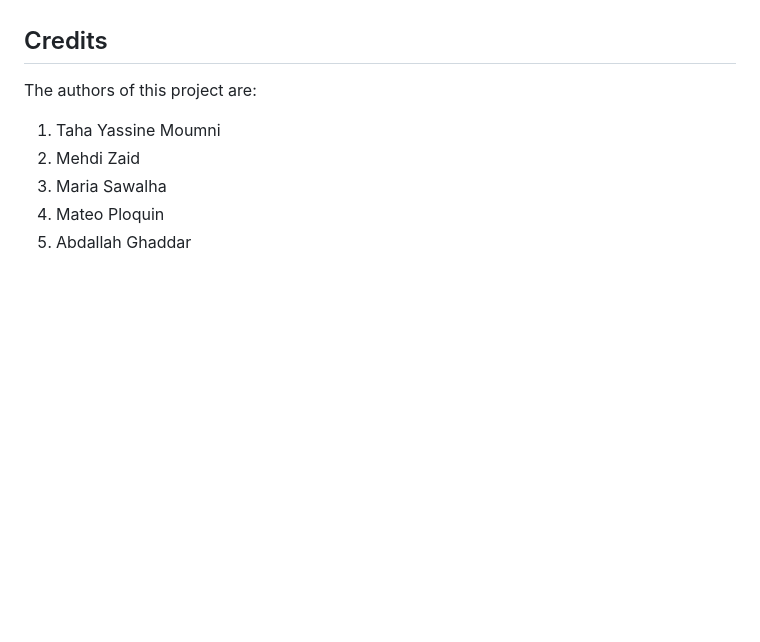
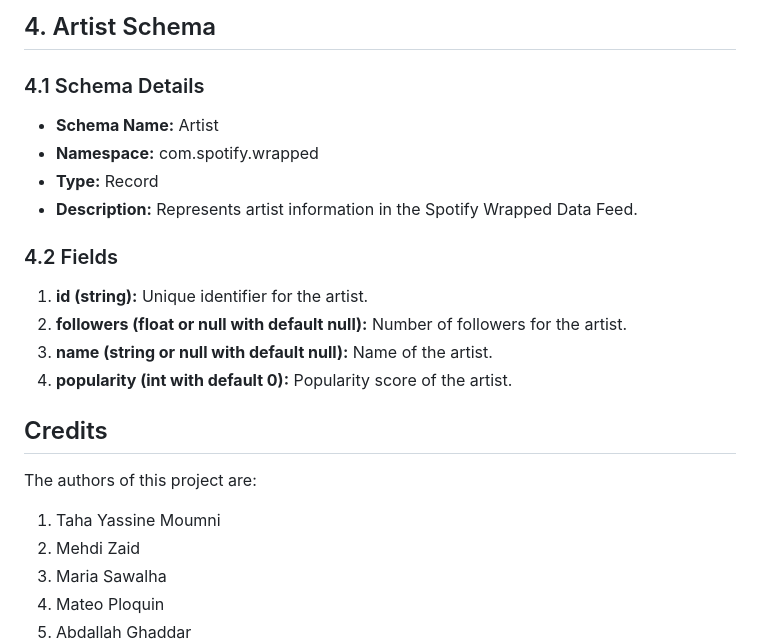
Before and after one commit to yassinex02/StreamAnalytics_GP, a Markdown page: README.md, the part around one of its changes. Drawn GitHub-style; blank space fills up the shorter version.

```diff
--- a/README.md
+++ b/README.md
@@ -170,3 +170,18 @@ popularity (int with default 0): Popularity score of the artist.
+## 4. Artist Schema
+
+### 4.1 Schema Details
+
+- **Schema Name:** Artist
+- **Namespace:** com.spotify.wrapped
+- **Type:** Record
+- **Description:** Represents artist information in the Spotify Wrapped Data Feed.
+
+### 4.2 Fields
+
+1. **id (string):** Unique identifier for the artist.
+2. **followers (float or null with default null):** Number of followers for the artist.
+3. **name (string or null with default null):** Name of the artist.
+4. **popularity (int with default 0):** Popularity score of the artist.
 
 ## Credits
 The authors of this project are:
```
Also changed, not shown: other parts of README.md (+62 -62 lines).
